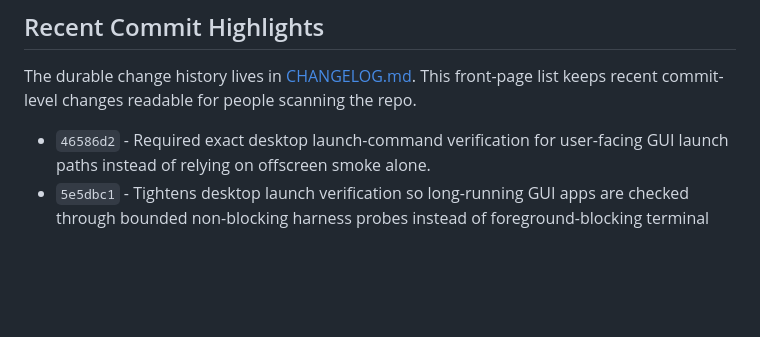
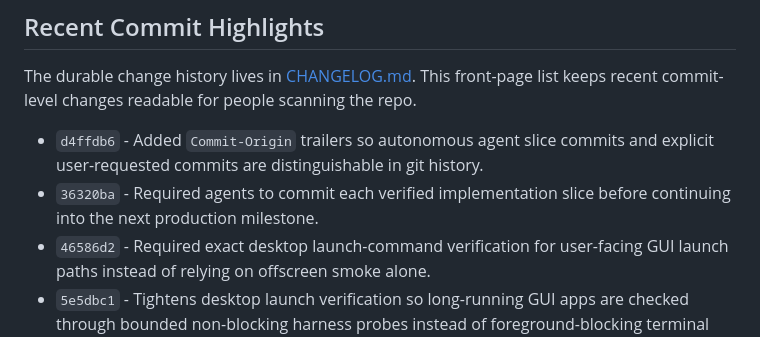
Before and after one commit to tarkansarim/CppStudio, a Markdown page: README.md, the part around the change. Rendered like a GitHub page; blank space fills up the shorter version.

Commit message:
Update commit workflow highlights
Commit-Origin: user-requested

```diff
--- a/README.md
+++ b/README.md
@@ -34,6 +34,10 @@ As a harness, CppStudio focuses on:
 The durable change history lives in [CHANGELOG.md](CHANGELOG.md). This front-page list keeps recent
 commit-level changes readable for people scanning the repo.
 
+- `d4ffdb6` - Added `Commit-Origin` trailers so autonomous agent slice commits
+  and explicit user-requested commits are distinguishable in git history.
+- `36320ba` - Required agents to commit each verified implementation slice before
+  continuing into the next production milestone.
 - `46586d2` - Required exact desktop launch-command verification for user-facing
   GUI launch paths instead of relying on offscreen smoke alone.
 - `5e5dbc1` - Tightens desktop launch verification so long-running GUI apps are checked through
```
